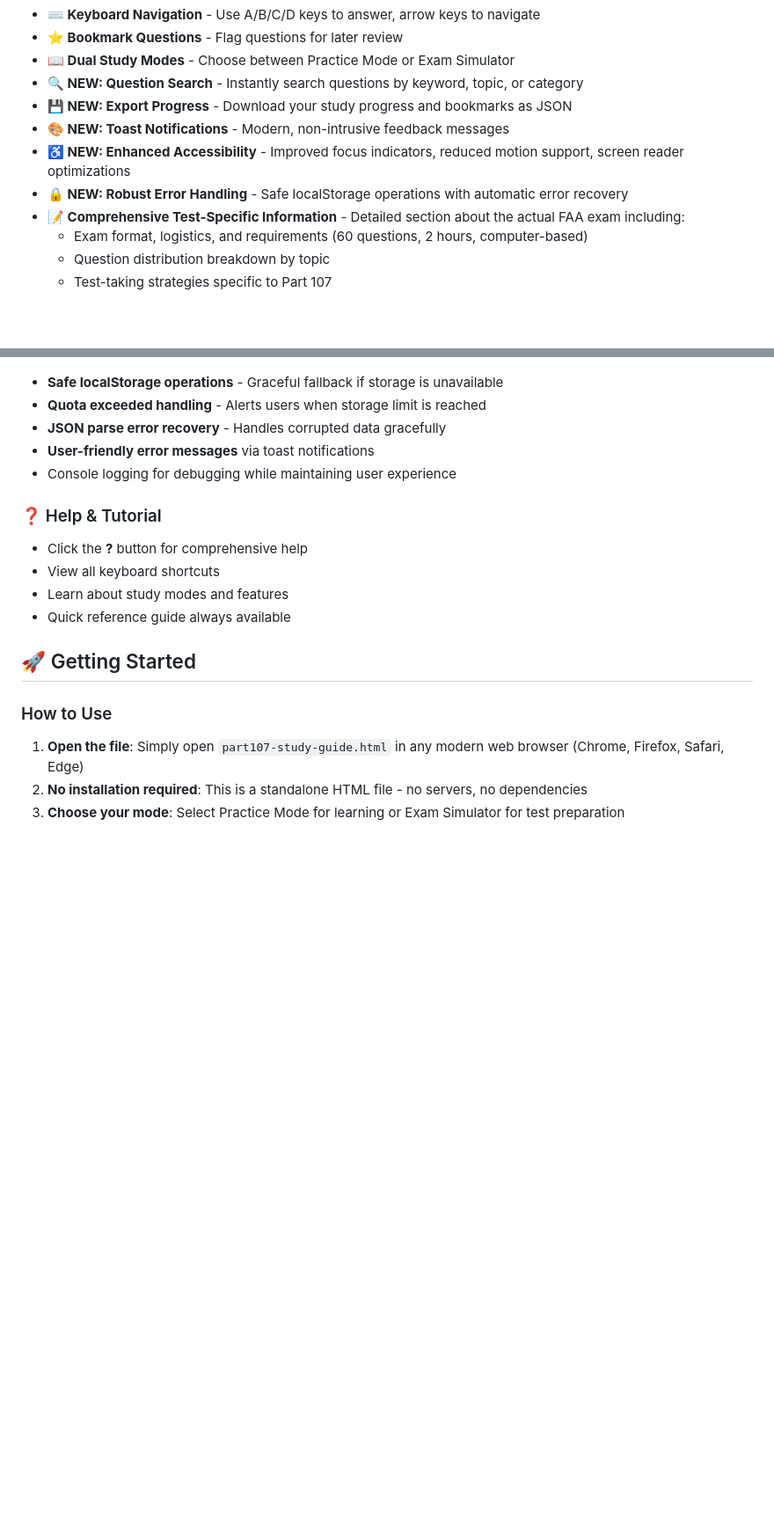
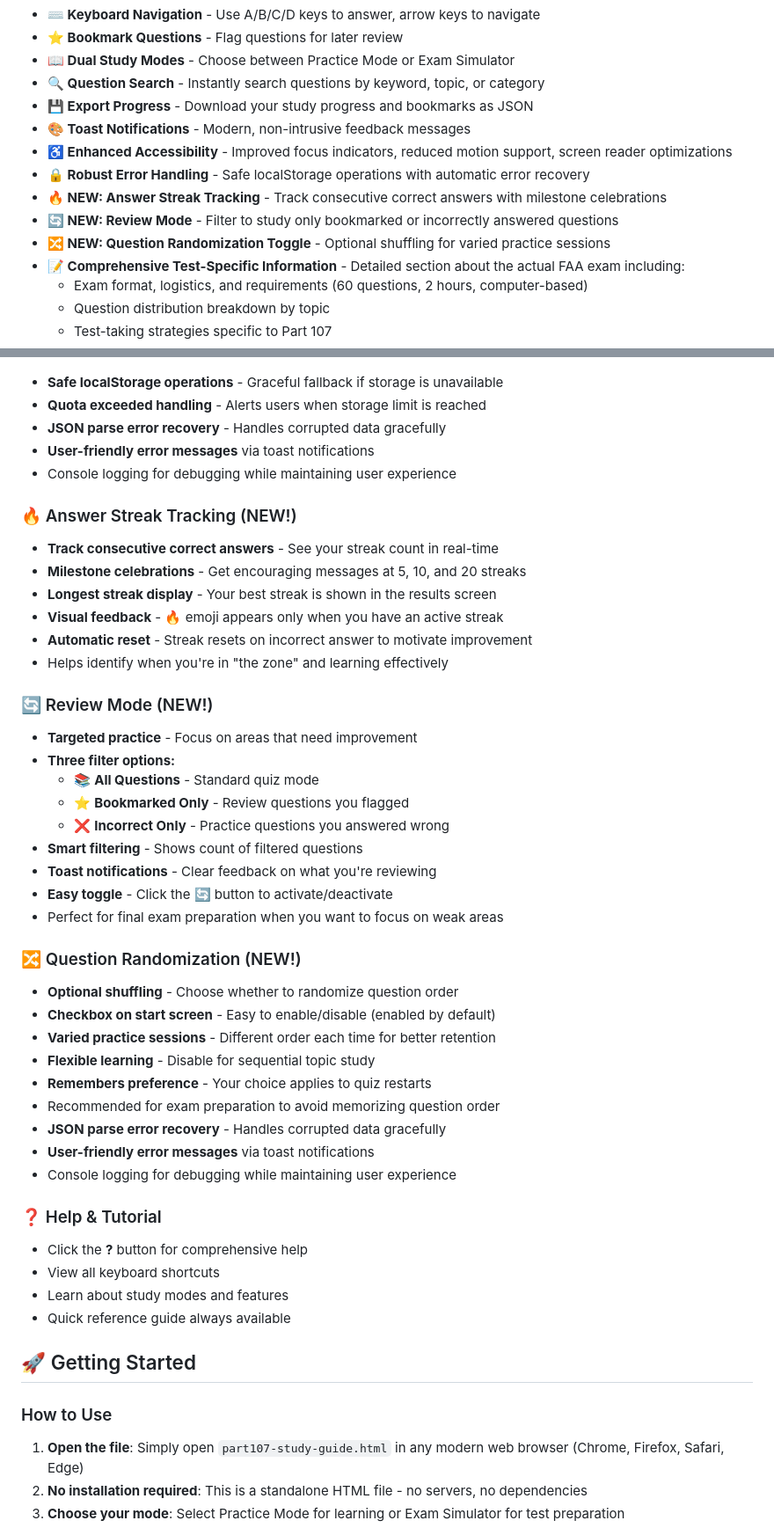
Before and after one commit to S3OPS/107, a Markdown page: README.md, 2 parts joined by grey strips. Shown at 88% size. GitHub-like rendering; blank space fills up the shorter version.

Commit message:
Update README with new features documentation
Co-authored-by: S3OPS <256816913+S3OPS@users.noreply.github.com>

```diff
--- a/README.md
+++ b/README.md
@@ -17,11 +17,14 @@ This study guide provides a game-formatted multiple choice question test coverin
 - **⌨️ Keyboard Navigation** - Use A/B/C/D keys to answer, arrow keys to navigate
 - **⭐ Bookmark Questions** - Flag questions for later review
 - **📖 Dual Study Modes** - Choose between Practice Mode or Exam Simulator
-- **🔍 NEW: Question Search** - Instantly search questions by keyword, topic, or category
-- **💾 NEW: Export Progress** - Download your study progress and bookmarks as JSON
-- **🎨 NEW: Toast Notifications** - Modern, non-intrusive feedback messages
-- **♿ NEW: Enhanced Accessibility** - Improved focus indicators, reduced motion support, screen reader optimizations
-- **🔒 NEW: Robust Error Handling** - Safe localStorage operations with automatic error recovery
+- **🔍 Question Search** - Instantly search questions by keyword, topic, or category
+- **💾 Export Progress** - Download your study progress and bookmarks as JSON
+- **🎨 Toast Notifications** - Modern, non-intrusive feedback messages
+- **♿ Enhanced Accessibility** - Improved focus indicators, reduced motion support, screen reader optimizations
+- **🔒 Robust Error Handling** - Safe localStorage operations with automatic error recovery
+- **🔥 NEW: Answer Streak Tracking** - Track consecutive correct answers with milestone celebrations
+- **🔄 NEW: Review Mode** - Filter to study only bookmarked or incorrectly answered questions
+- **🔀 NEW: Question Randomization Toggle** - Optional shuffling for varied practice sessions
 - **📝 Comprehensive Test-Specific Information** - Detailed section about the actual FAA exam including:
   - Exam format, logistics, and requirements (60 questions, 2 hours, computer-based)
   - Question distribution breakdown by topic
@@ -179,6 +182,36 @@ This section is displayed on the start screen before you begin studying, so you
 - **User-friendly error messages** via toast notifications
 - Console logging for debugging while maintaining user experience
 
+### 🔥 Answer Streak Tracking (NEW!)
+- **Track consecutive correct answers** - See your streak count in real-time
+- **Milestone celebrations** - Get encouraging messages at 5, 10, and 20 streaks
+- **Longest streak display** - Your best streak is shown in the results screen
+- **Visual feedback** - 🔥 emoji appears only when you have an active streak
+- **Automatic reset** - Streak resets on incorrect answer to motivate improvement
+- Helps identify when you're in "the zone" and learning effectively
+
+### 🔄 Review Mode (NEW!)
+- **Targeted practice** - Focus on areas that need improvement
+- **Three filter options:**
+  - 📚 **All Questions** - Standard quiz mode
+  - ⭐ **Bookmarked Only** - Review questions you flagged
+  - ❌ **Incorrect Only** - Practice questions you answered wrong
+- **Smart filtering** - Shows count of filtered questions
+- **Toast notifications** - Clear feedback on what you're reviewing
+- **Easy toggle** - Click the 🔄 button to activate/deactivate
+- Perfect for final exam preparation when you want to focus on weak areas
+
+### 🔀 Question Randomization (NEW!)
+- **Optional shuffling** - Choose whether to randomize question order
+- **Checkbox on start screen** - Easy to enable/disable (enabled by default)
+- **Varied practice sessions** - Different order each time for better retention
+- **Flexible learning** - Disable for sequential topic study
+- **Remembers preference** - Your choice applies to quiz restarts
+- Recommended for exam preparation to avoid memorizing question order
+- **JSON parse error recovery** - Handles corrupted data gracefully
+- **User-friendly error messages** via toast notifications
+- Console logging for debugging while maintaining user experience
+
 ### ❓ Help & Tutorial
 - Click the **?** button for comprehensive help
 - View all keyboard shortcuts
```
Also changed, not shown: other parts of README.md (+3 -0 lines).
